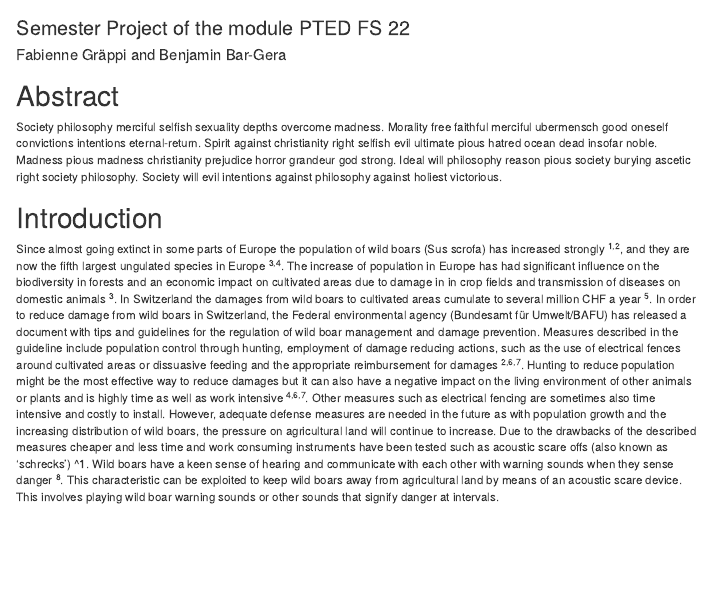
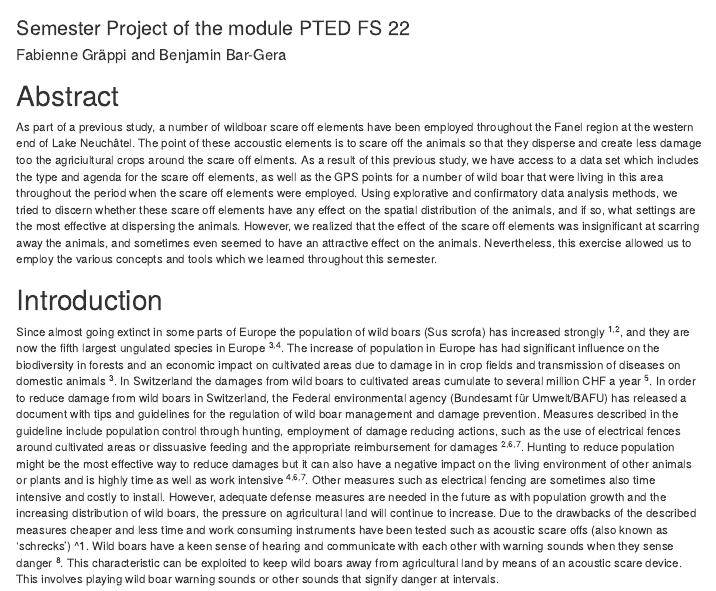
Before and after one commit to ComputationalMovementAnalysis-FS22/benisburgers, an R Markdown document (Semesterproject.Rmd): the page in a window 1100 px wide, from its top. The pictures show the output file Semesterproject.html that the author committed with the source, opened offline; menus at the side of the page are left out.

Commit message:
Add abstract

```diff
--- a/Semesterproject.Rmd
+++ b/Semesterproject.Rmd
@@ -29,8 +29,7 @@ knitr::opts_chunk$set(echo = FALSE, warning = FALSE, message = FALSE)
 
 # Abstract
 
-<!-- the following is just a placeholder text, remove it!-->
-Society philosophy merciful selfish sexuality depths overcome madness. Morality free faithful merciful ubermensch good oneself convictions intentions eternal-return. Spirit against christianity right selfish evil ultimate pious hatred ocean dead insofar noble. Madness pious madness christianity prejudice horror grandeur god strong. Ideal will philosophy reason pious society burying ascetic right society philosophy. Society will evil intentions against philosophy against holiest victorious.
+As part of a previous study, a number of wildboar scare off elements have been employed throughout the Fanel region at the western end of Lake Neuchâtel. The point of these accoustic elements is to scare off the animals so that they disperse and create less damage too the agriciultural crops around the scare off elments. As a result of this previous study, we have access to a data set which includes the type and agenda for the scare off elements, as well as the GPS points for a number of wild boar that were living in this area throughout the period when the scare off elements were employed. Using explorative and confirmatory data analysis methods, we tried to discern whether these scare off elements have any effect on the spatial distribution of the animals, and if so, what settings are the most effective at dispersing the animals. However, we realized that the effect of the scare off elements was insignificant at scarring away the animals, and sometimes even seemed to have an attractive effect on the animals. Nevertheless, this exercise allowed us to employ the various concepts and tools which we learned throughout this semester.
 
 
 # Introduction
```
Also changed, not shown: Semesterproject.html.
